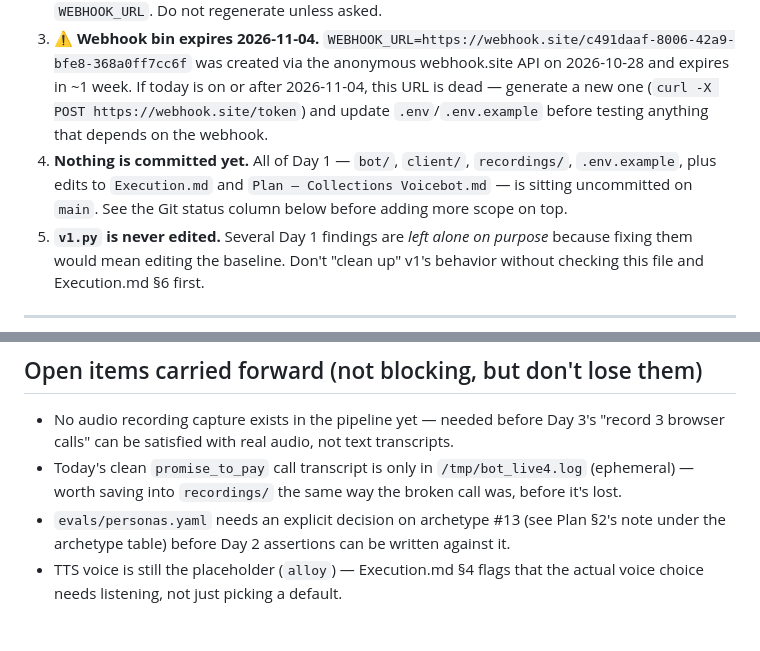
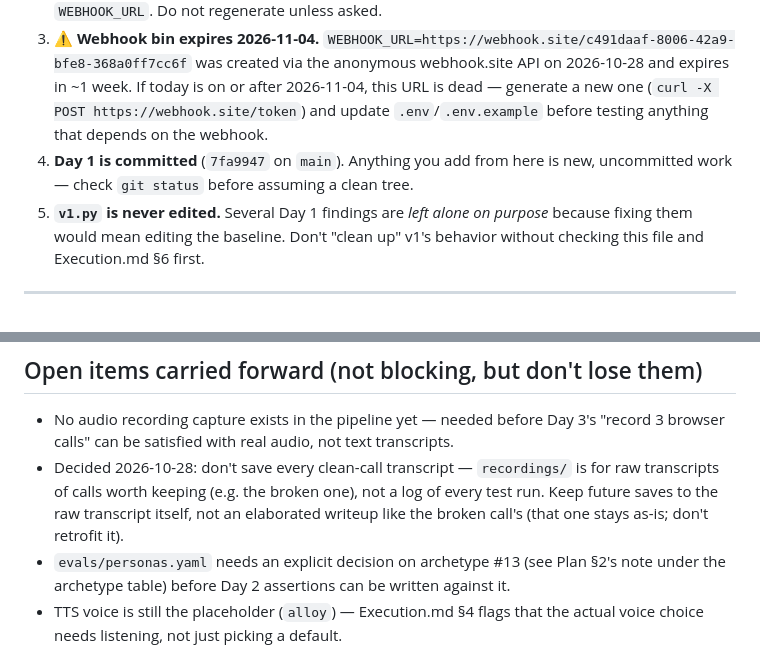
Before and after one commit to ArunimaRai/credit-card-voice-bot, a Markdown page: PROGRESS.md, 2 parts joined by grey strips. Drawn GitHub-style; blank space fills up the shorter version.

Commit message:
Update PROGRESS.md tracker after Day 1 commit
Co-Authored-By: Claude Sonnet 5 <noreply@anthropic.com>

```diff
--- a/PROGRESS.md
+++ b/PROGRESS.md
@@ -9,7 +9,7 @@
 1. **Dev server:** was running in the background at the end of Day 1 (`python -m bot.main`, port 7860, PID varies per session — check with `pgrep -fl "bot.main"`). If it's not running, restart with `uv run bot/main.py` from repo root (see [Execution.md §3](Execution.md)).
 2. **`.env`:** exists locally, gitignored, has a working `OPENAI_API_KEY` (confirmed billed/active) and `WEBHOOK_URL`. Do not regenerate unless asked.
 3. **⚠️ Webhook bin expires 2026-11-04.** `WEBHOOK_URL=https://webhook.site/c491daaf-8006-42a9-bfe8-368a0ff7cc6f` was created via the anonymous webhook.site API on 2026-10-28 and expires in ~1 week. If today is on or after 2026-11-04, this URL is dead — generate a new one (`curl -X POST https://webhook.site/token`) and update `.env`/`.env.example` before testing anything that depends on the webhook.
-4. **Nothing is committed yet.** All of Day 1 — `bot/`, `client/`, `recordings/`, `.env.example`, plus edits to `Execution.md` and `Plan — Collections Voicebot.md` — is sitting uncommitted on `main`. See the Git status column below before adding more scope on top.
+4. **Day 1 is committed** (`7fa9947` on `main`). Anything you add from here is new, uncommitted work — check `git status` before assuming a clean tree.
 5. **`v1.py` is never edited.** Several Day 1 findings are *left alone on purpose* because fixing them would mean editing the baseline. Don't "clean up" v1's behavior without checking this file and Execution.md §6 first.
 
 ---
@@ -27,7 +27,7 @@
 ## Open items carried forward (not blocking, but don't lose them)
 
 - No audio recording capture exists in the pipeline yet — needed before Day 3's "record 3 browser calls" can be satisfied with real audio, not text transcripts.
-- Today's clean `promise_to_pay` call transcript is only in `/tmp/bot_live4.log` (ephemeral) — worth saving into `recordings/` the same way the broken call was, before it's lost.
+- Decided 2026-10-28: don't save every clean-call transcript — `recordings/` is for raw transcripts of calls worth keeping (e.g. the broken one), not a log of every test run. Keep future saves to the raw transcript itself, not an elaborated writeup like the broken call's (that one stays as-is; don't retrofit it).
 - `evals/personas.yaml` needs an explicit decision on archetype #13 (see Plan §2's note under the archetype table) before Day 2 assertions can be written against it.
 - TTS voice is still the placeholder (`alloy`) — Execution.md §4 flags that the actual voice choice needs listening, not just picking a default.
 - STT language-misrecognition mitigation (domain-biasing prompt) is unverified against a repeat of the same failure — don't treat it as closed.
```
Also changed, not shown: other parts of PROGRESS.md (+1 -1 lines).
